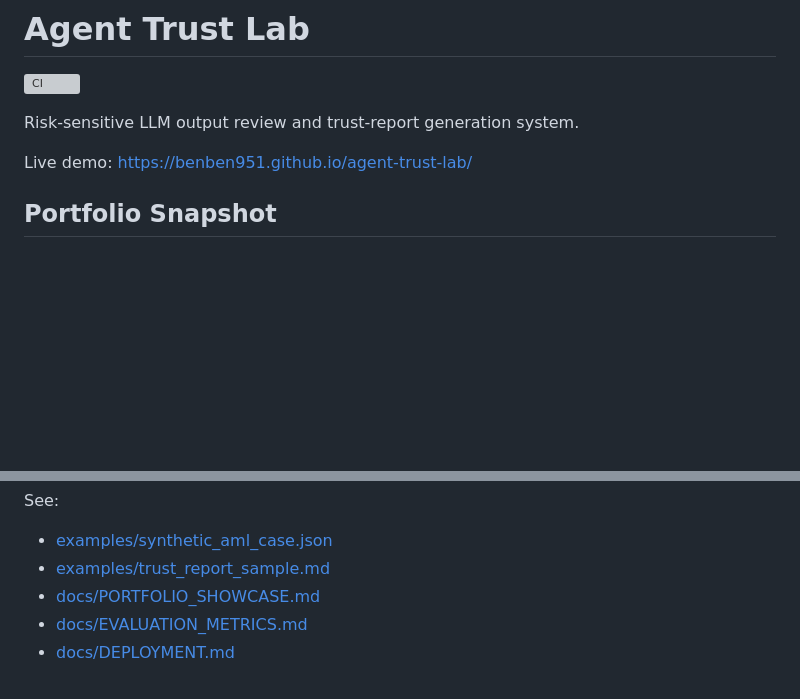
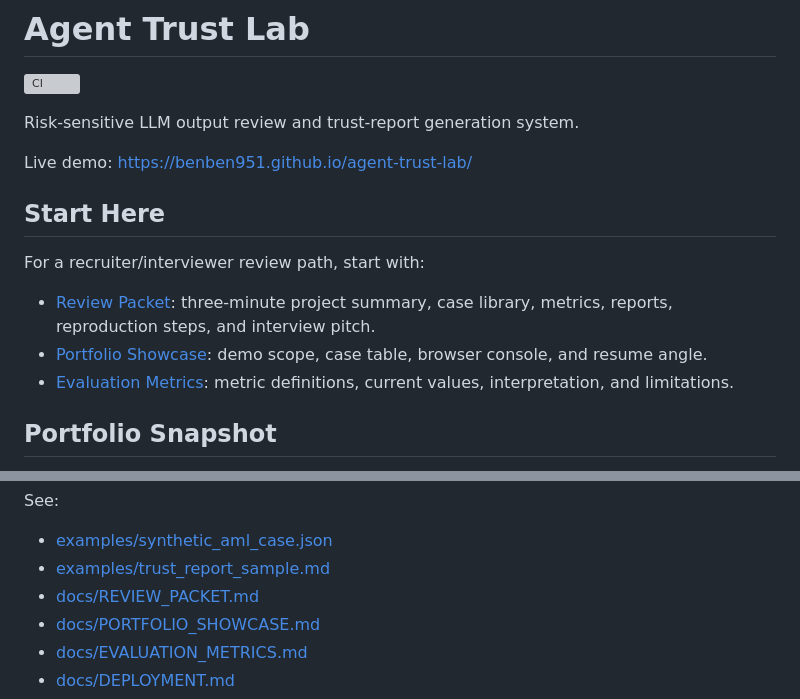
Before and after one commit to benben951/agent-trust-lab, a Markdown page: README.md, 2 parts joined by grey strips. Drawn GitHub-style; blank space fills up the shorter version; grey boxes are pictures that could not be loaded.

Commit message:
Add recruiter review packet

```diff
--- a/README.md
+++ b/README.md
@@ -5,6 +5,14 @@
 Risk-sensitive LLM output review and trust-report generation system.
 
 Live demo: [https://benben951.github.io/agent-trust-lab/](https://benben951.github.io/agent-trust-lab/)
+
+## Start Here
+
+For a recruiter/interviewer review path, start with:
+
+- [Review Packet](docs/REVIEW_PACKET.md): three-minute project summary, case library, metrics, reports, reproduction steps, and interview pitch.
+- [Portfolio Showcase](docs/PORTFOLIO_SHOWCASE.md): demo scope, case table, browser console, and resume angle.
+- [Evaluation Metrics](docs/EVALUATION_METRICS.md): metric definitions, current values, interpretation, and limitations.
 
 ## Portfolio Snapshot
 
@@ -131,6 +139,7 @@ See:
 
 - [examples/synthetic_aml_case.json](examples/synthetic_aml_case.json)
 - [examples/trust_report_sample.md](examples/trust_report_sample.md)
+- [docs/REVIEW_PACKET.md](docs/REVIEW_PACKET.md)
 - [docs/PORTFOLIO_SHOWCASE.md](docs/PORTFOLIO_SHOWCASE.md)
 - [docs/EVALUATION_METRICS.md](docs/EVALUATION_METRICS.md)
 - [docs/DEPLOYMENT.md](docs/DEPLOYMENT.md)
```
